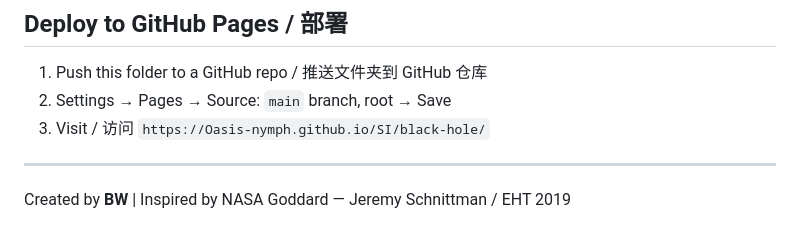
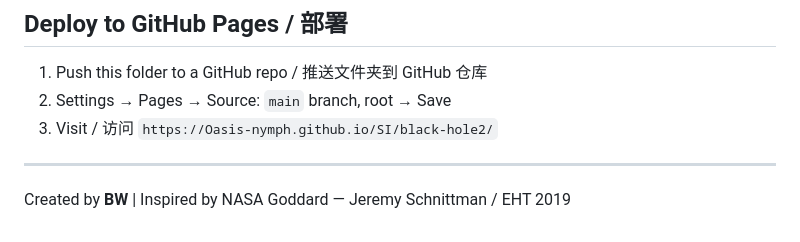
Before and after one commit to Oasis-nymph/SI, a Markdown page: black-hole2/README.md, the part around one of its changes. Drawn GitHub-style.

Commit message:
README.md
Updated the live demo link and deployment instructions to reflect the new project path.

```diff
--- a/black-hole2/README.md
+++ b/black-hole2/README.md
@@ -48,7 +48,7 @@ A 3D WebGL visualization of a **Schwarzschild black hole** with a continuous acc
 
 1. Push this folder to a GitHub repo / 推送文件夹到 GitHub 仓库
 2. Settings → Pages → Source: `main` branch, root → Save
-3. Visit / 访问 `https://Oasis-nymph.github.io/SI/black-hole/`
+3. Visit / 访问 `https://Oasis-nymph.github.io/SI/black-hole2/`
 
 ---
 
```
Also changed, not shown: other parts of black-hole2/README.md (+1 -1 lines).
